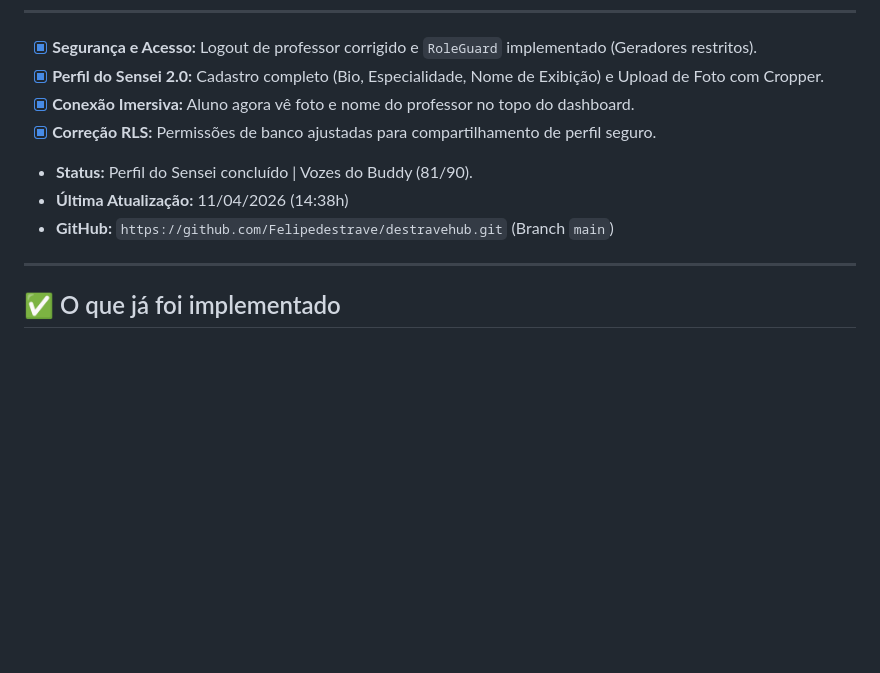
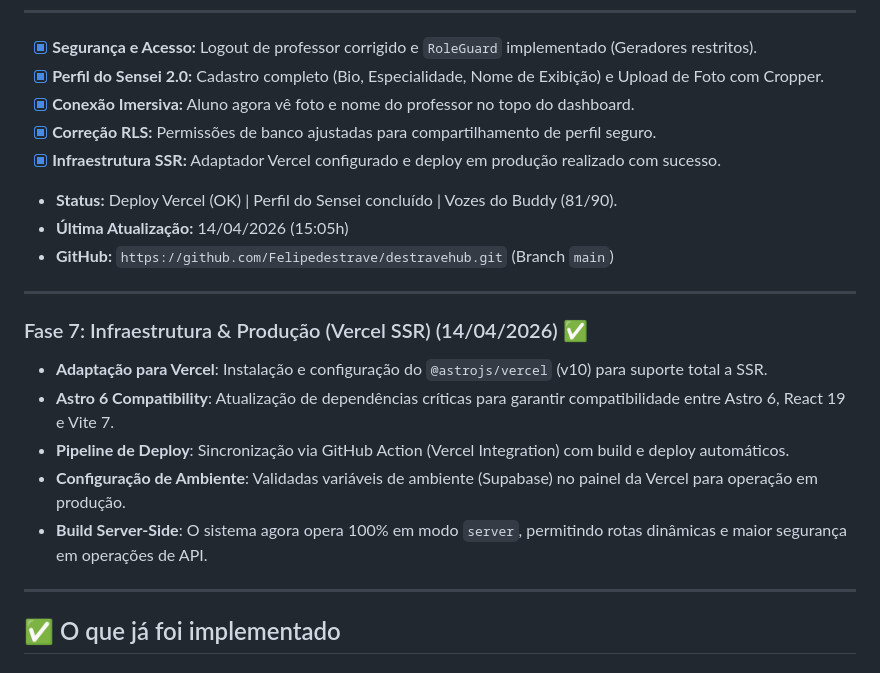
Before and after one commit to Felipedestrave/destravehub, a Markdown page: docs/LOG-evolucao.md, the part around the change. Rendered like a GitHub page; blank space fills up the shorter version.

Commit message:
docs: update evolution log with vercel deploy details

```diff
--- a/docs/LOG-evolucao.md
+++ b/docs/LOG-evolucao.md
@@ -8,9 +8,20 @@ Este documento registra o progresso da implementação, decisões técnicas e o
 - [x] **Perfil do Sensei 2.0:** Cadastro completo (Bio, Especialidade, Nome de Exibição) e Upload de Foto com Cropper.
 - [x] **Conexão Imersiva:** Aluno agora vê foto e nome do professor no topo do dashboard.
 - [x] **Correção RLS:** Permissões de banco ajustadas para compartilhamento de perfil seguro.
-- **Status:** Perfil do Sensei concluído | Vozes do Buddy (81/90).
-- **Última Atualização:** 11/04/2026 (14:38h)
+- [x] **Infraestrutura SSR:** Adaptador Vercel configurado e deploy em produção realizado com sucesso.
+- **Status:** Deploy Vercel (OK) | Perfil do Sensei concluído | Vozes do Buddy (81/90).
+- **Última Atualização:** 14/04/2026 (15:05h)
 - **GitHub:** `https://github.com/Felipedestrave/destravehub.git` (Branch `main`)
+
+---
+
+### Fase 7: Infraestrutura & Produção (Vercel SSR) (14/04/2026) ✅
+- **Adaptação para Vercel**: Instalação e configuração do `@astrojs/vercel` (v10) para suporte total a SSR.
+- **Astro 6 Compatibility**: Atualização de dependências críticas para garantir compatibilidade entre Astro 6, React 19 e Vite 7.
+- **Pipeline de Deploy**: Sincronização via GitHub Action (Vercel Integration) com build e deploy automáticos.
+- **Configuração de Ambiente**: Validadas variáveis de ambiente (Supabase) no painel da Vercel para operação em produção.
+- **Build Server-Side**: O sistema agora opera 100% em modo `server`, permitindo rotas dinâmicas e maior segurança em operações de API.
+
 
 ---
 
```
